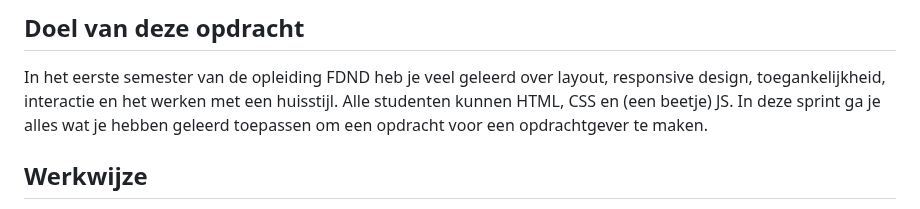
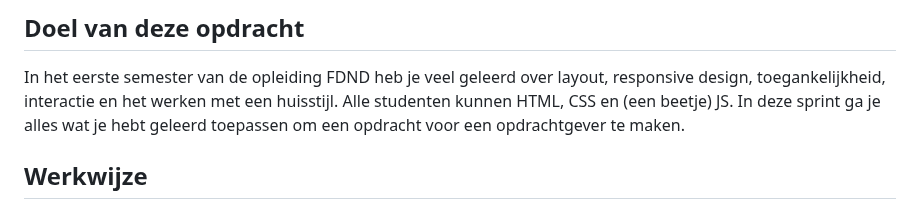
Before and after one commit to fdnd-task/the-startup-responsive-interactieve-website, a Markdown page: docs/INSTRUCTIONS.md, the part around the change. GitHub-like rendering.

```diff
--- a/docs/INSTRUCTIONS.md
+++ b/docs/INSTRUCTIONS.md
@@ -10,7 +10,7 @@ In het college S06W1-01-Sprintplanning-the-startup krijg je uitleg over de opdra
 ## Doel van deze opdracht
 
 In het eerste semester van de opleiding FDND heb je veel geleerd over layout, responsive design, toegankelijkheid, interactie en het werken met een huisstijl. Alle studenten kunnen HTML, CSS en (een beetje) JS.
-In deze sprint ga je alles wat je hebben geleerd toepassen om een opdracht voor een opdrachtgever te maken.
+In deze sprint ga je alles wat je hebt geleerd toepassen om een opdracht voor een opdrachtgever te maken.
 
 
 
```
